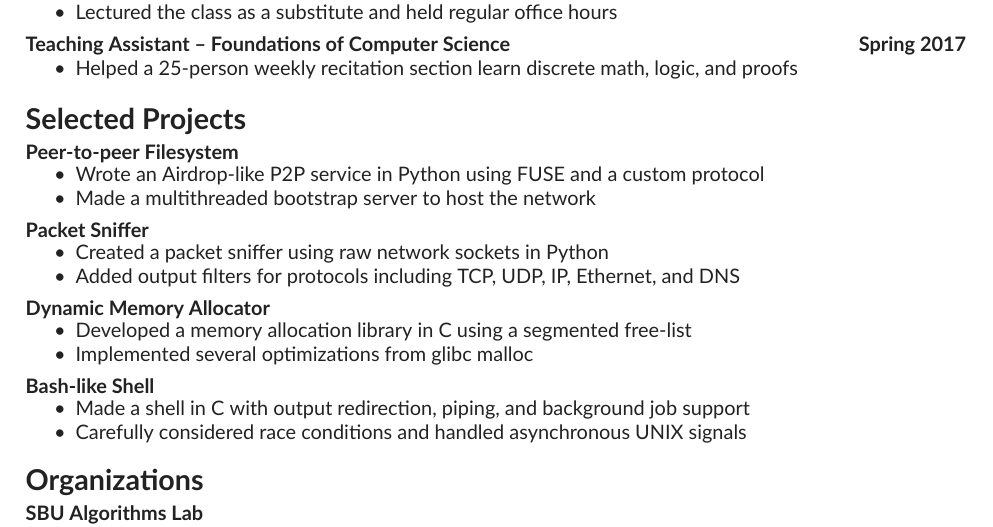
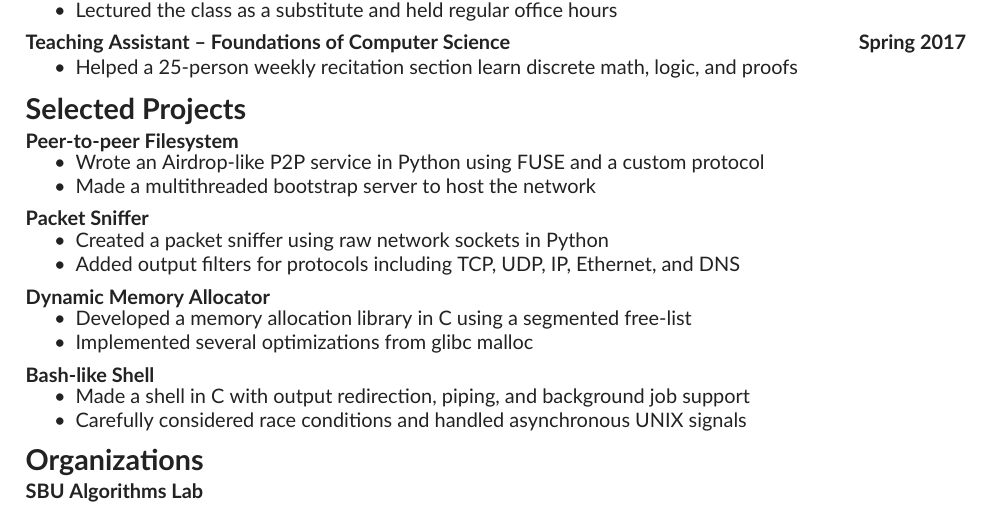
Before and after one commit to rrokkam/resume, a LaTeX CV (cv.tex, which reads cv.cls): part of page 1 of 2 before the commit and part of the page after it, cut so that both start at the same text. Compiled offline with XeLaTeX.

Commit message:
Adjust whitespace between sections to get <= 1 page

```diff
--- a/cv.cls
+++ b/cv.cls
@@ -29,7 +29,7 @@
   \rule{\textwidth}{0.4pt}%
   #2
   \end{center}%
-  \vspace{-0.2cm}
+  \vspace{-0.05cm}
 }
 
 
@@ -43,6 +43,7 @@
 }
 
 \newenvironment{cvsection}[1]{%
+  \vspace{-0.15cm}
   \cvsectionheader{#1}
   \begin{tabular*}{\textwidth}{@{\extracolsep{\fill}}ll}
 }{%
```
Also changed, not shown: cv.tex (+0 -1 lines), cv.pdf.
